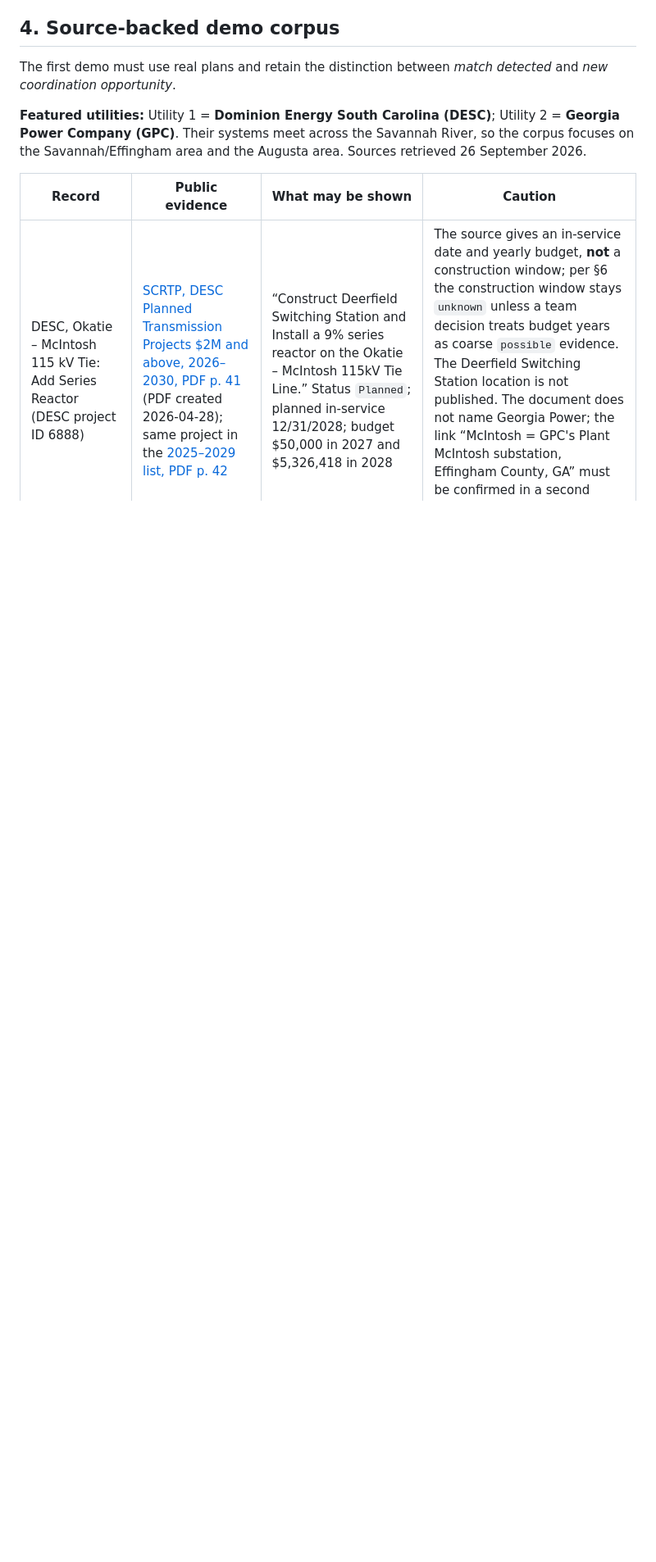
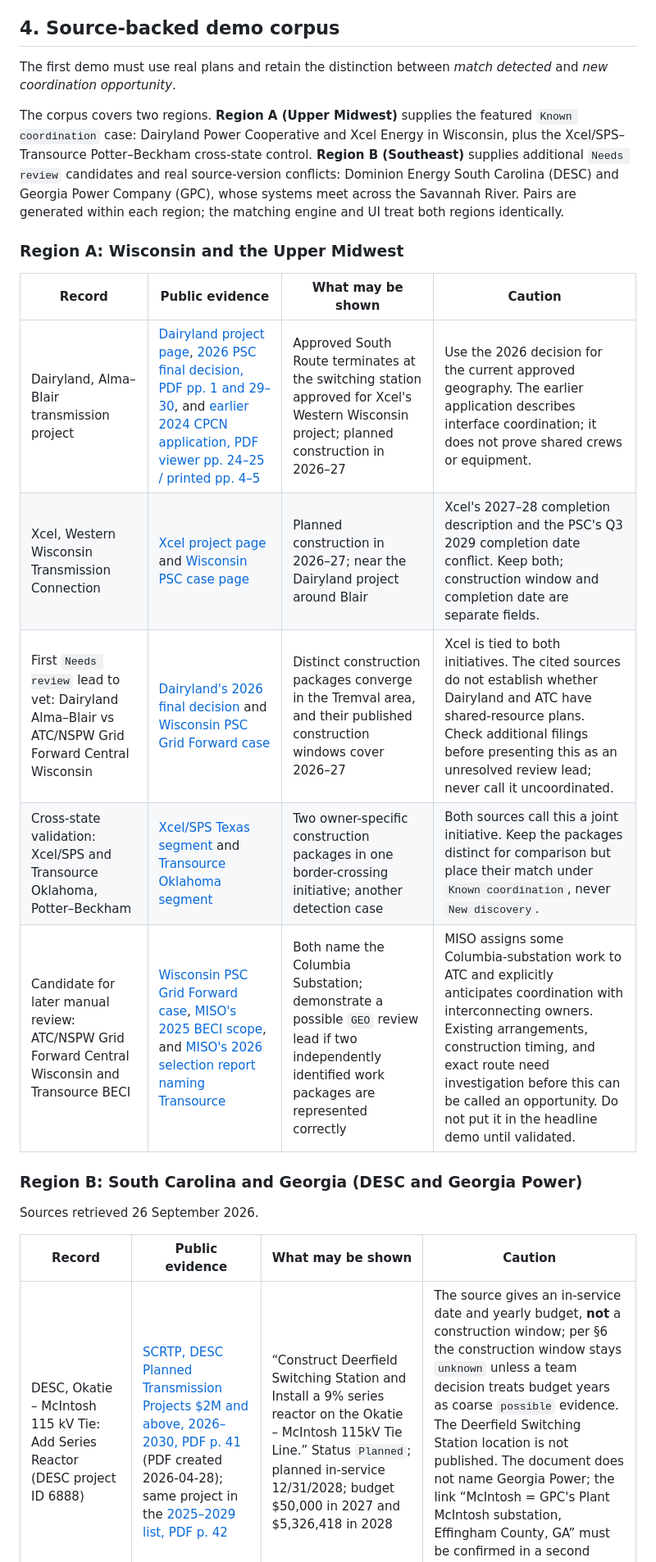
Before and after one commit to Raamia/gridlock-atlas, a Markdown page: plan.md, the part around one of its changes. Shown at 82% size. GitHub-like rendering; blank space fills up the shorter version.

Commit message:
Use both Wisconsin and South Carolina/Georgia datasets in demo corpus

```diff
--- a/plan.md
+++ b/plan.md
@@ -44,7 +44,21 @@ Utilities publish plans in separate project pages, filings, reports, and PDFs. A
 
 The first demo must use real plans and retain the distinction between *match detected* and *new coordination opportunity*.
 
-**Featured utilities:** Utility 1 = **Dominion Energy South Carolina (DESC)**; Utility 2 = **Georgia Power Company (GPC)**. Their systems meet across the Savannah River, so the corpus focuses on the Savannah/Effingham area and the Augusta area. Sources retrieved 26 September 2026.
+The corpus covers two regions. **Region A (Upper Midwest)** supplies the featured `Known coordination` case: Dairyland Power Cooperative and Xcel Energy in Wisconsin, plus the Xcel/SPS–Transource Potter–Beckham cross-state control. **Region B (Southeast)** supplies additional `Needs review` candidates and real source-version conflicts: Dominion Energy South Carolina (DESC) and Georgia Power Company (GPC), whose systems meet across the Savannah River. Pairs are generated within each region; the matching engine and UI treat both regions identically.
+
+### Region A: Wisconsin and the Upper Midwest
+
+| Record | Public evidence | What may be shown | Caution |
+| --- | --- | --- | --- |
+| Dairyland, Alma–Blair transmission project | [Dairyland project page](https://dairylandpower.com/alma-blair-transmission-project), [2026 PSC final decision, PDF pp. 1 and 29–30](https://dairylandpower.com/sites/default/files/PDFs/Power%20Delivery/1515-CE-103%20Final%20Decision.pdf), and [earlier 2024 CPCN application, PDF viewer pp. 24–25 / printed pp. 4–5](https://dairylandpower.com/sites/default/files/PDFs/Power%20Delivery/Dairyland%20Alma-Blair%20CPCN%20Application_2024-07-01.pdf) | Approved South Route terminates at the switching station approved for Xcel's Western Wisconsin project; planned construction in 2026–27 | Use the 2026 decision for the current approved geography. The earlier application describes interface coordination; it does not prove shared crews or equipment. |
+| Xcel, Western Wisconsin Transmission Connection | [Xcel project page](https://xcelenergytransmission.com/projects/western-wisconsin-transmission-connection/) and [Wisconsin PSC case page](https://psc.wi.gov/Pages/CommissionActions/CasePages/WesternWisconsin.aspx) | Planned construction in 2026–27; near the Dairyland project around Blair | Xcel's 2027–28 completion description and the PSC's Q3 2029 completion date conflict. Keep both; construction window and completion date are separate fields. |
+| First `Needs review` lead to vet: Dairyland Alma–Blair vs ATC/NSPW Grid Forward Central Wisconsin | [Dairyland's 2026 final decision](https://dairylandpower.com/sites/default/files/PDFs/Power%20Delivery/1515-CE-103%20Final%20Decision.pdf) and [Wisconsin PSC Grid Forward case](https://psc.wi.gov/Pages/CommissionActions/CasePages/GridForwardCentralWisconsin.aspx) | Distinct construction packages converge in the Tremval area, and their published construction windows cover 2026–27 | Xcel is tied to both initiatives. The cited sources do not establish whether Dairyland and ATC have shared-resource plans. Check additional filings before presenting this as an unresolved review lead; never call it uncoordinated. |
+| Cross-state validation: Xcel/SPS and Transource Oklahoma, Potter–Beckham | [Xcel/SPS Texas segment](https://xcelenergytransmission.com/projects/potter-beckham-345-kv/) and [Transource Oklahoma segment](https://www.transourceenergyprojects.com/potter-beckham/) | Two owner-specific construction packages in one border-crossing initiative; another detection case | Both sources call this a joint initiative. Keep the packages distinct for comparison but place their match under `Known coordination`, never `New discovery`. |
+| Candidate for later manual review: ATC/NSPW Grid Forward Central Wisconsin and Transource BECI | [Wisconsin PSC Grid Forward case](https://psc.wi.gov/Pages/CommissionActions/CasePages/GridForwardCentralWisconsin.aspx), [MISO's 2025 BECI scope](https://cdn.misoenergy.org/20250317%20Competitive%20Project%20RFP%20Item%2002%20Presentation685217.pdf), and [MISO's 2026 selection report naming Transource](https://cdn.misoenergy.org/BECI%20Selection%20Report734487.pdf) | Both name the Columbia Substation; demonstrate a possible `GEO` review lead if two independently identified work packages are represented correctly | MISO assigns some Columbia-substation work to ATC and explicitly anticipates coordination with interconnecting owners. Existing arrangements, construction timing, and exact route need investigation before this can be called an opportunity. Do not put it in the headline demo until validated. |
+
+### Region B: South Carolina and Georgia (DESC and Georgia Power)
+
+Sources retrieved 26 September 2026.
 
 | Record | Public evidence | What may be shown | Caution |
 | --- | --- | --- | --- |
```
Also changed, not shown: other parts of plan.md (+1 -1 lines).
